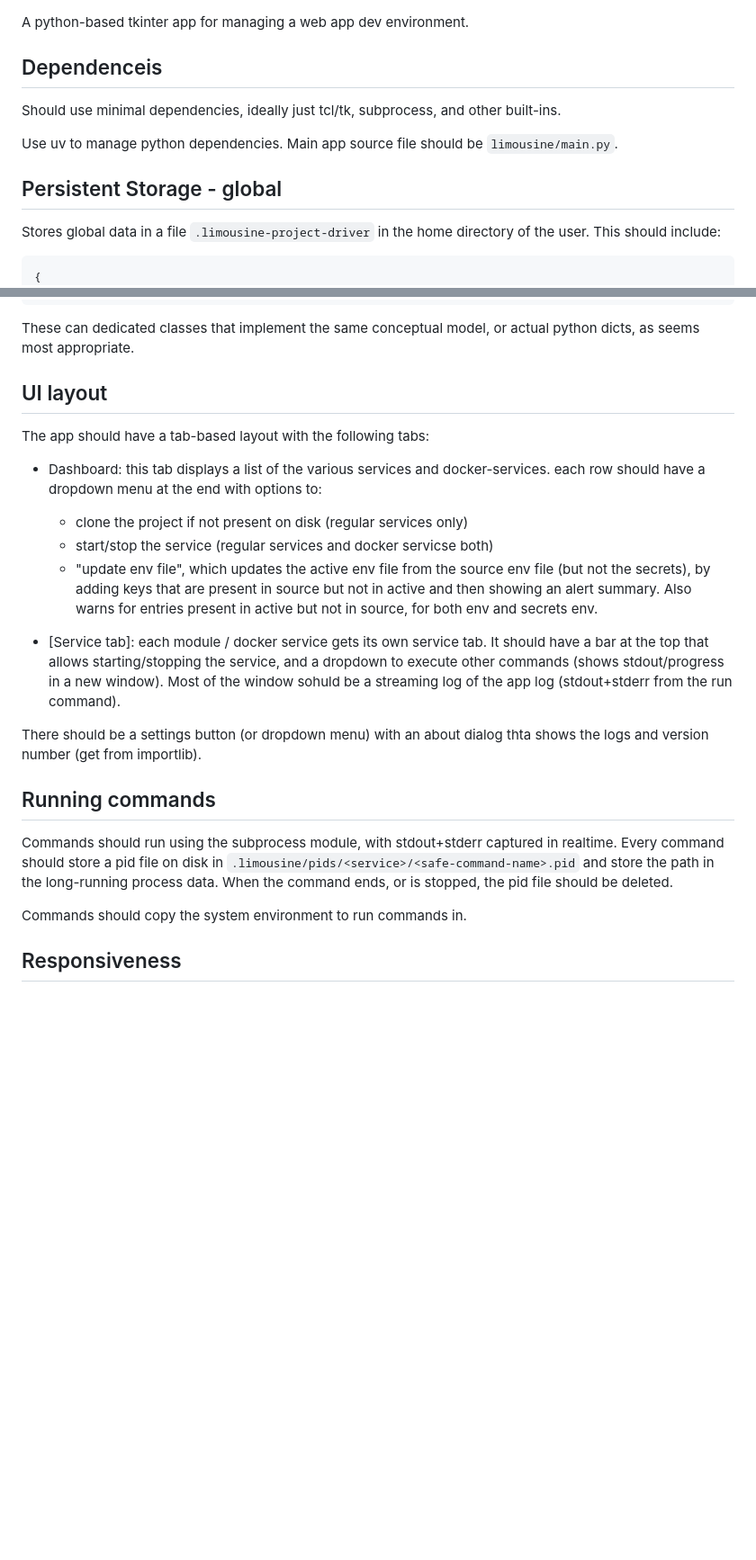
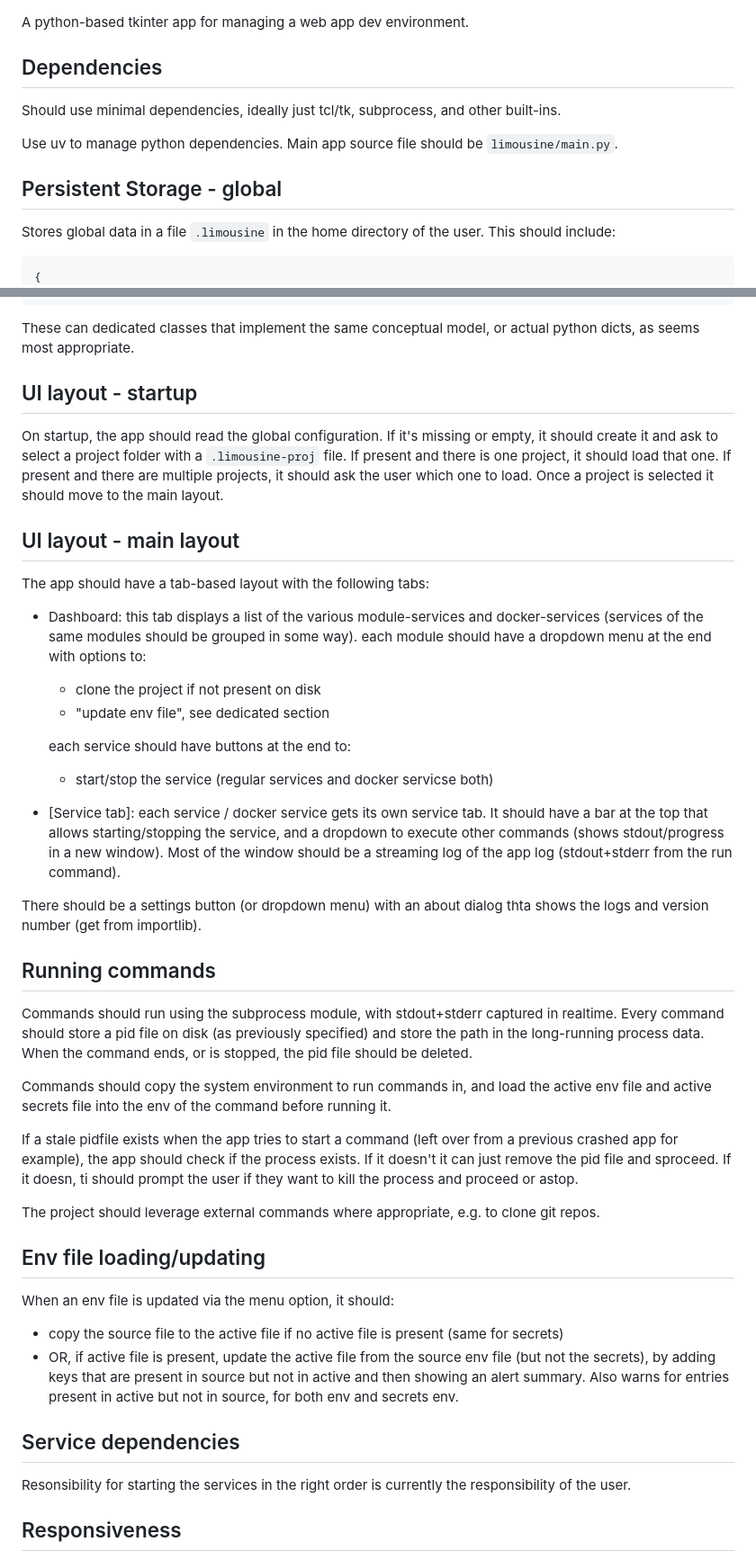
Before and after one commit to pattern-agentic/limousine, a Markdown page: spec.md, 2 parts joined by grey strips. Shown: that part at 90% size. GitHub-like rendering; blank space fills up the shorter version.

Commit message:
update the spec

````diff
--- a/spec.md
+++ b/spec.md
@@ -2,7 +2,7 @@
 A python-based tkinter app for managing a web app dev environment.
 
 
-## Dependenceis
+## Dependencies
 
 Should use minimal dependencies, ideally just tcl/tk, subprocess, and
 other built-ins.
@@ -11,7 +11,7 @@ Use uv to manage python dependencies. Main app source file should be `limousine/
 
 ## Persistent Storage - global
 
-Stores global data in a file `.limousine-project-driver` in the home
+Stores global data in a file `.limousine` in the home
 directory of the user. This should include:
 
 ```
@@ -116,22 +125,36 @@ These can dedicated classes that implement the same conceptual model,
 or actual python dicts, as seems most appropriate.
 
 
-## UI layout
+## UI layout - startup
+
+On startup, the app should read the global configuration. If it's
+missing or empty, it should create it and ask to select a project
+folder with a `.limousine-proj` file. If present and there is one
+project, it should load that one. If present and there are multiple
+projects, it should ask the user which one to load. Once a project is
+selected it should move to the main layout.
+
+## UI layout - main layout
 
 The app should have a tab-based layout with the following tabs:
 
-  - Dashboard: this tab displays a list of the various services and
-    docker-services. each row should have a dropdown menu at the end with options to:
-      - clone the project if not present on disk (regular services only)
+  - Dashboard: this tab displays a list of the various module-services
+    and docker-services (services of the same modules should be
+    grouped in some way). each module should have a dropdown menu at the
+    end with options to:
+      - clone the project if not present on disk
+      - "update env file", see dedicated section
+
+    each service should have buttons at the end to:
       - start/stop the service (regular services and docker servicse both)
-      - "update env file", which updates the active env file from the source env file (but not the secrets), by adding keys that are present in source but not in active and then showing an alert summary. Also warns for entries present in active but not in source, for both env and secrets env.
 
 
-  - [Service tab]: each module / docker service gets its own service
+  - [Service tab]: each service / docker service gets its own service
     tab. It should have a bar at the top that allows starting/stopping
     the service, and a dropdown to execute other commands (shows
-    stdout/progress in a new window). Most of the window sohuld be a
-    streaming log of the app log (stdout+stderr from the run command).
+    stdout/progress in a new window). Most of the window should be a
+    streaming log of the app log (stdout+stderr from the run
+    command).
 
 
 There should be a settings button (or dropdown menu) with an about
@@ -140,12 +163,35 @@ dialog thta shows the logs and version number (get from importlib).
 ## Running commands
 
 Commands should run using the subprocess module, with stdout+stderr
-captured in realtime. Every command should store a pid file on disk in
-`.limousine/pids/<service>/<safe-command-name>.pid` and store the path
-in the long-running process data. When the command ends, or is
-stopped, the pid file should be deleted.
+captured in realtime. Every command should store a pid file on disk
+(as previously specified) and store the path in the long-running
+process data. When the command ends, or is stopped, the pid file
+should be deleted.
 
-Commands should copy the system environment to run commands in.
+Commands should copy the system environment to run commands in, and
+load the active env file and active secrets file into the env of the
+command before running it.
+
+If a stale pidfile exists when the app tries to start a command (left
+over from a previous crashed app for example), the app should check if
+the process exists. If it doesn't it can just remove the pid file and
+sproceed. If it doesn, ti should prompt the user if they want to kill
+the process and proceed or astop.
+
+The project should leverage external commands where appropriate,
+e.g. to clone git repos.
+
+
+## Env file loading/updating
+
+When an env file is updated via the menu option, it should:
+
+  - copy the source file to the active file if no active file is present (same for secrets)
+  - OR, if active file is present, update the active file from the source env file (but not the secrets), by adding keys that are present in source but not in active and then showing an alert summary. Also warns for entries present in active but not in source, for both env and secrets env.
+
+## Service dependencies
+
+Resonsibility for starting the services in the right order is currently the responsibility of the user.
 
 ## Responsiveness
 
````
Also changed, not shown: other parts of spec.md (+26 -17 lines).
